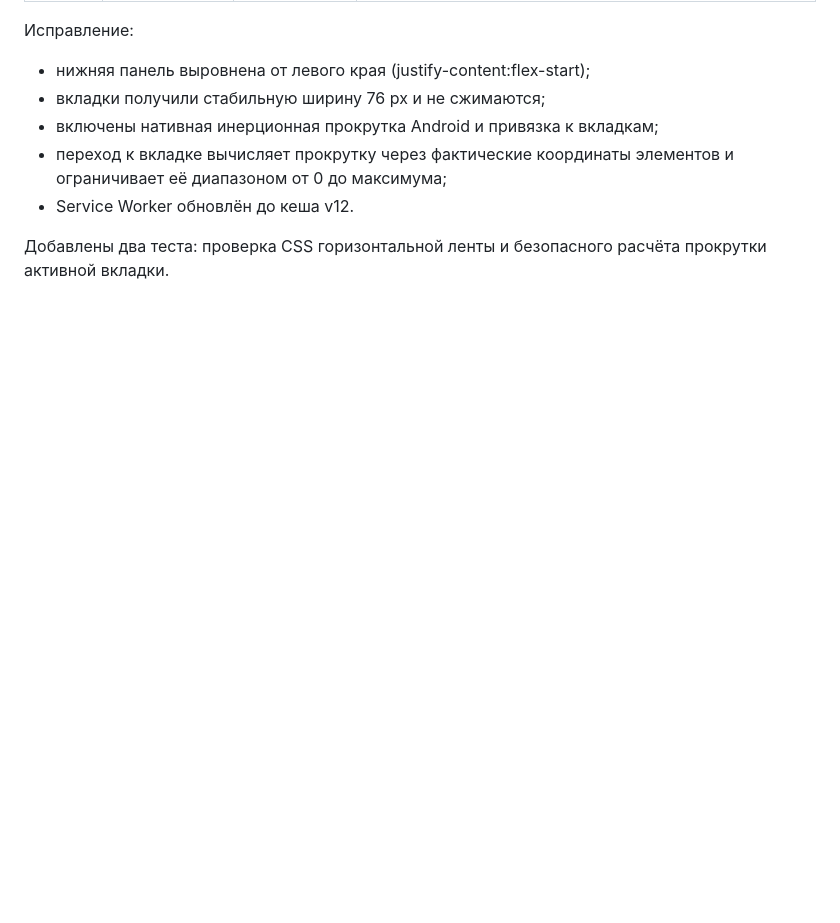
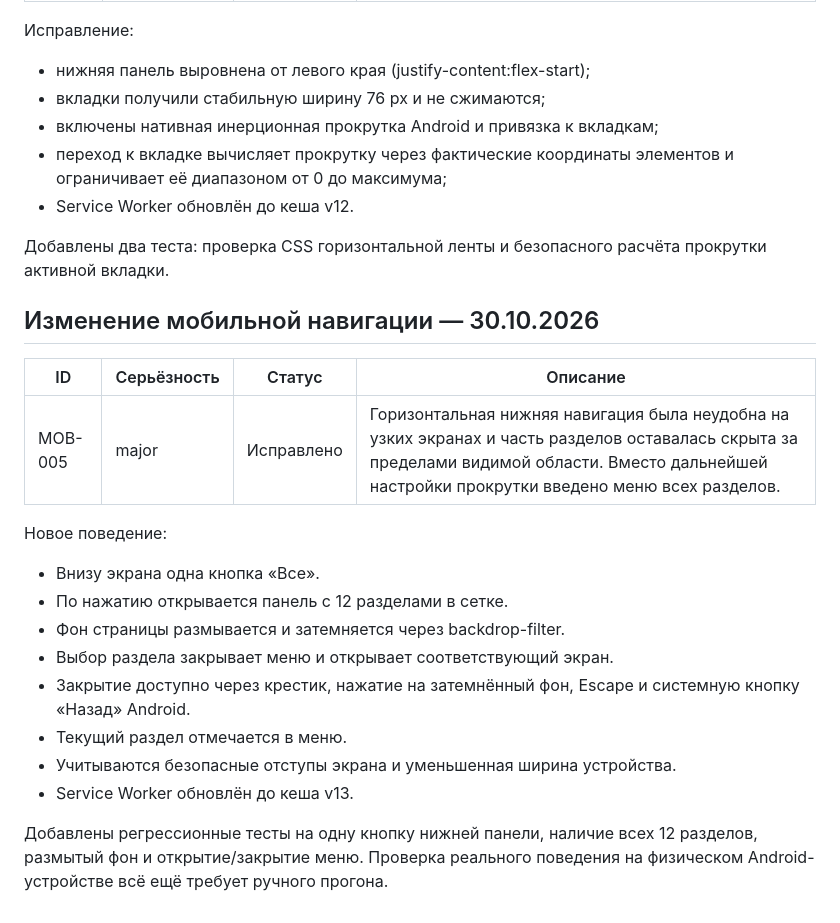
Before and after one commit to denovseicev-png/liferpg-mobile, a Markdown page: QA_REPORT_RU.md, the part around the change. Drawn GitHub-style; blank space fills up the shorter version.

Commit message:
Document new all-sections mobile navigation

```diff
--- a/QA_REPORT_RU.md
+++ b/QA_REPORT_RU.md
@@ -61,3 +61,20 @@ Workflow `.github/workflows/pages.yml` проверяет структуру PWA
 - Service Worker обновлён до кеша v12.
 
 Добавлены два теста: проверка CSS горизонтальной ленты и безопасного расчёта прокрутки активной вкладки.
+## Изменение мобильной навигации — 30.10.2026
+
+| ID | Серьёзность | Статус | Описание |
+|---|---|---|---|
+| MOB-005 | major | Исправлено | Горизонтальная нижняя навигация была неудобна на узких экранах и часть разделов оставалась скрыта за пределами видимой области. Вместо дальнейшей настройки прокрутки введено меню всех разделов. |
+
+Новое поведение:
+- Внизу экрана одна кнопка «Все».
+- По нажатию открывается панель с 12 разделами в сетке.
+- Фон страницы размывается и затемняется через backdrop-filter.
+- Выбор раздела закрывает меню и открывает соответствующий экран.
+- Закрытие доступно через крестик, нажатие на затемнённый фон, Escape и системную кнопку «Назад» Android.
+- Текущий раздел отмечается в меню.
+- Учитываются безопасные отступы экрана и уменьшенная ширина устройства.
+- Service Worker обновлён до кеша v13.
+
+Добавлены регрессионные тесты на одну кнопку нижней панели, наличие всех 12 разделов, размытый фон и открытие/закрытие меню. Проверка реального поведения на физическом Android-устройстве всё ещё требует ручного прогона.
```
